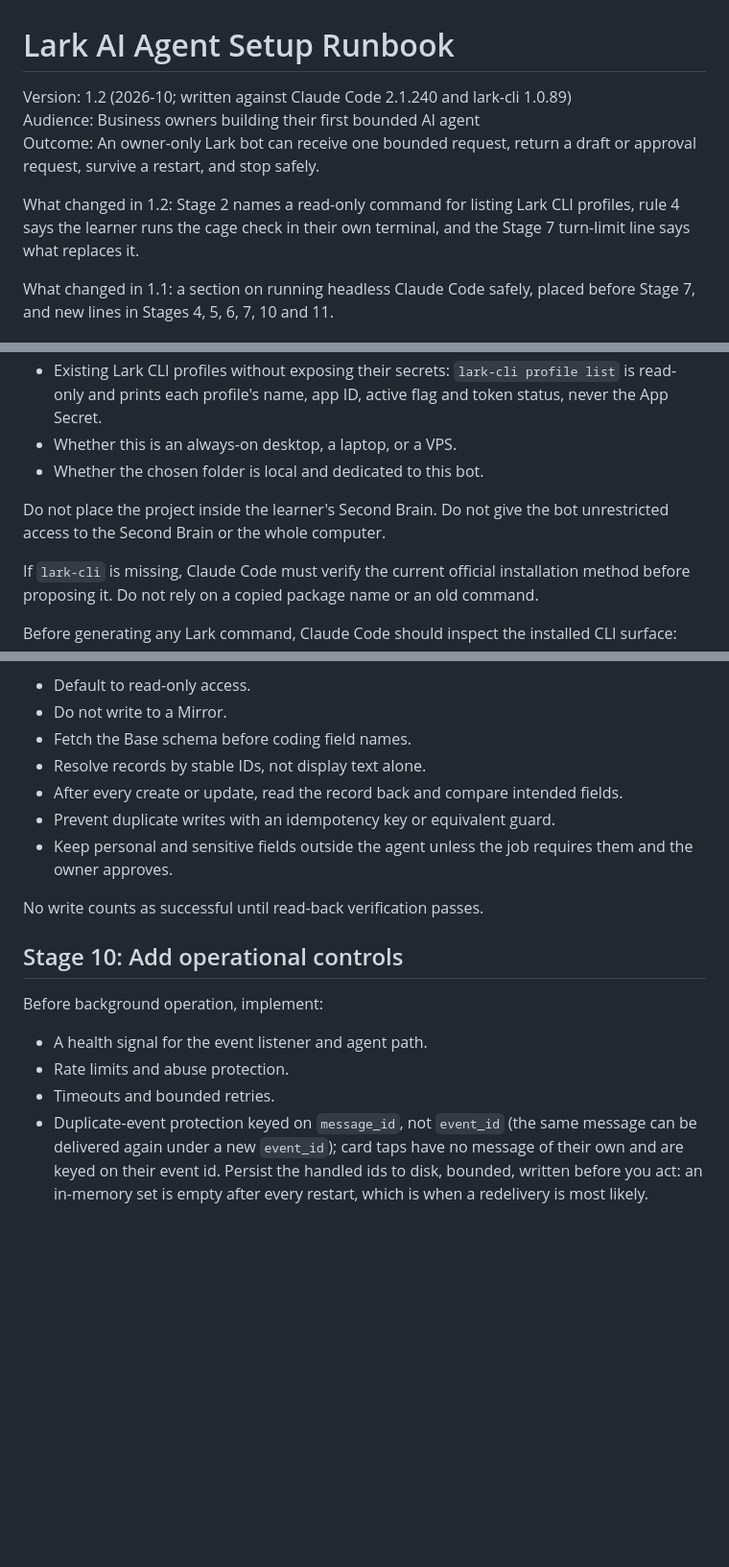
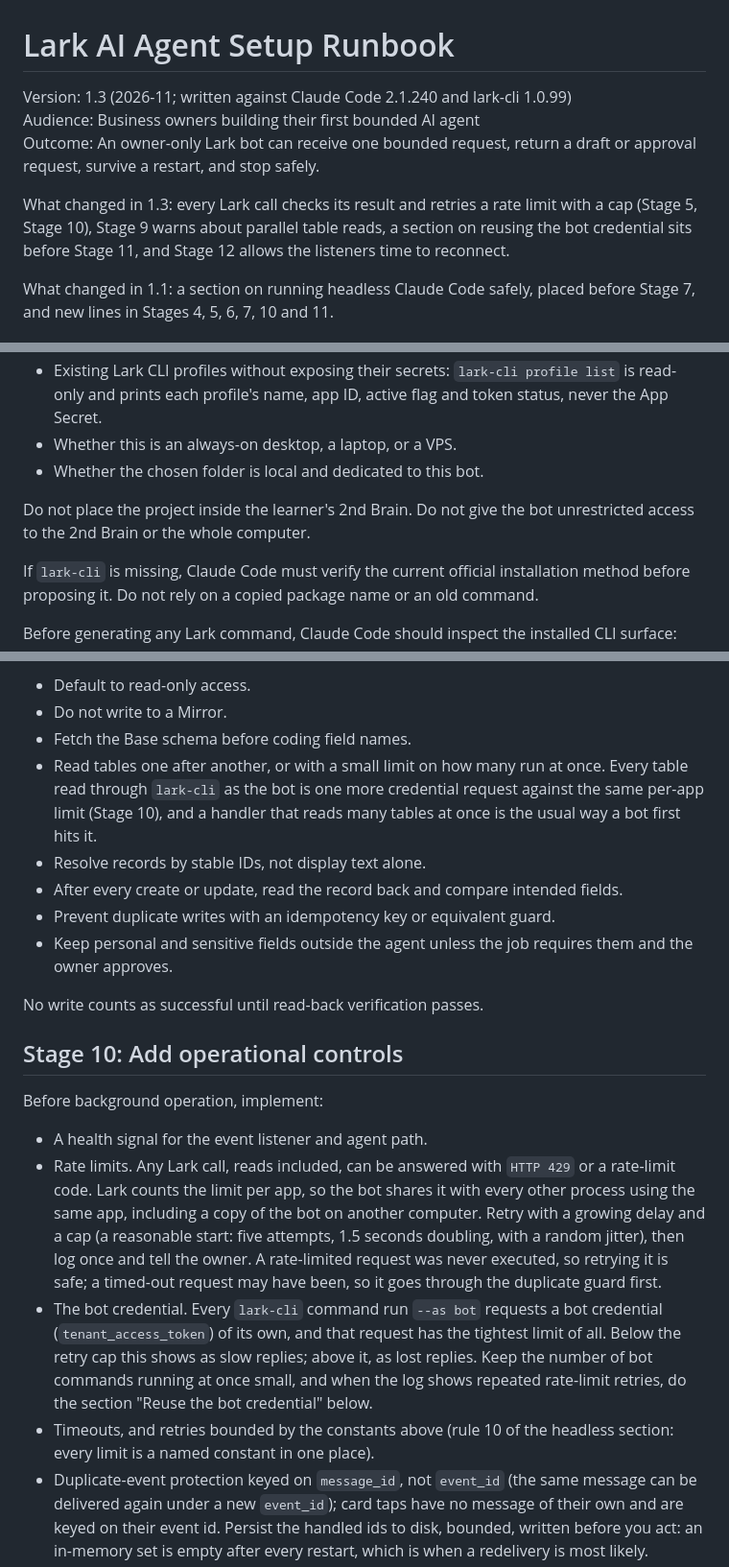
Before and after one commit to breakthrough-edu/my-second-brain, a Markdown page: my-second-brain/references/lark-agent-setup-runbook.md, 3 parts joined by grey strips. Shown at 96% size. Rendered like a GitHub page; blank space fills up the shorter version.

```diff
--- a/my-second-brain/references/lark-agent-setup-runbook.md
+++ b/my-second-brain/references/lark-agent-setup-runbook.md
@@ -1,10 +1,10 @@
 # Lark AI Agent Setup Runbook
 
-Version: 1.2 (2026-10; written against Claude Code 2.1.240 and lark-cli 1.0.89)
+Version: 1.3 (2026-11; written against Claude Code 2.1.240 and lark-cli 1.0.99)
 Audience: Business owners building their first bounded AI agent
 Outcome: An owner-only Lark bot can receive one bounded request, return a draft or approval request, survive a restart, and stop safely.
 
-What changed in 1.2: Stage 2 names a read-only command for listing Lark CLI profiles, rule 4 says the learner runs the cage check in their own terminal, and the Stage 7 turn-limit line says what replaces it.
+What changed in 1.3: every Lark call checks its result and retries a rate limit with a cap (Stage 5, Stage 10), Stage 9 warns about parallel table reads, a section on reusing the bot credential sits before Stage 11, and Stage 12 allows the listeners time to reconnect.
 
 What changed in 1.1: a section on running headless Claude Code safely, placed before Stage 7, and new lines in Stages 4, 5, 6, 7, 10 and 11.
 
@@ -123,7 +123,7 @@ Claude Code must inspect, not assume:
 - Whether this is an always-on desktop, a laptop, or a VPS.
 - Whether the chosen folder is local and dedicated to this bot.
 
-Do not place the project inside the learner's Second Brain. Do not give the bot unrestricted access to the Second Brain or the whole computer.
+Do not place the project inside the learner's 2nd Brain. Do not give the bot unrestricted access to the 2nd Brain or the whole computer.
 
 If `lark-cli` is missing, Claude Code must verify the current official installation method before proposing it. Do not rely on a copied package name or an old command.
 
@@ -342,6 +344,7 @@ Rules:
 - Default to read-only access.
 - Do not write to a Mirror.
 - Fetch the Base schema before coding field names.
+- Read tables one after another, or with a small limit on how many run at once. Every table read through `lark-cli` as the bot is one more credential request against the same per-app limit (Stage 10), and a handler that reads many tables at once is the usual way a bot first hits it.
 - Resolve records by stable IDs, not display text alone.
 - After every create or update, read the record back and compare intended fields.
 - Prevent duplicate writes with an idempotency key or equivalent guard.
@@ -354,8 +357,9 @@ No write counts as successful until read-back verification passes.
 Before background operation, implement:
 
 - A health signal for the event listener and agent path.
-- Rate limits and abuse protection.
-- Timeouts and bounded retries.
+- Rate limits. Any Lark call, reads included, can be answered with `HTTP 429` or a rate-limit code. Lark counts the limit per app, so the bot shares it with every other process using the same app, including a copy of the bot on another computer. Retry with a growing delay and a cap (a reasonable start: five attempts, 1.5 seconds doubling, with a random jitter), then log once and tell the owner. A rate-limited request was never executed, so retrying it is safe; a timed-out request may have been, so it goes through the duplicate guard first.
+- The bot credential. Every `lark-cli` command run `--as bot` requests a bot credential (`tenant_access_token`) of its own, and that request has the tightest limit of all. Below the retry cap this shows as slow replies; above it, as lost replies. Keep the number of bot commands running at once small, and when the log shows repeated rate-limit retries, do the section "Reuse the bot credential" below.
+- Timeouts, and retries bounded by the constants above (rule 10 of the headless section: every limit is a named constant in one place).
 - Duplicate-event protection keyed on `message_id`, not `event_id` (the same message can be delivered again under a new `event_id`); card taps have no message of their own and are keyed on their event id. Persist the handled ids to disk, bounded, written before you act: an in-memory set is empty after every restart, which is when a redelivery is most likely.
 - An append-only audit trail without secrets or unnecessary message bodies.
 - A visible disable switch.
```
Also changed, not shown: other parts of my-second-brain/references/lark-agent-setup-runbook.md (+24 -3 lines).
